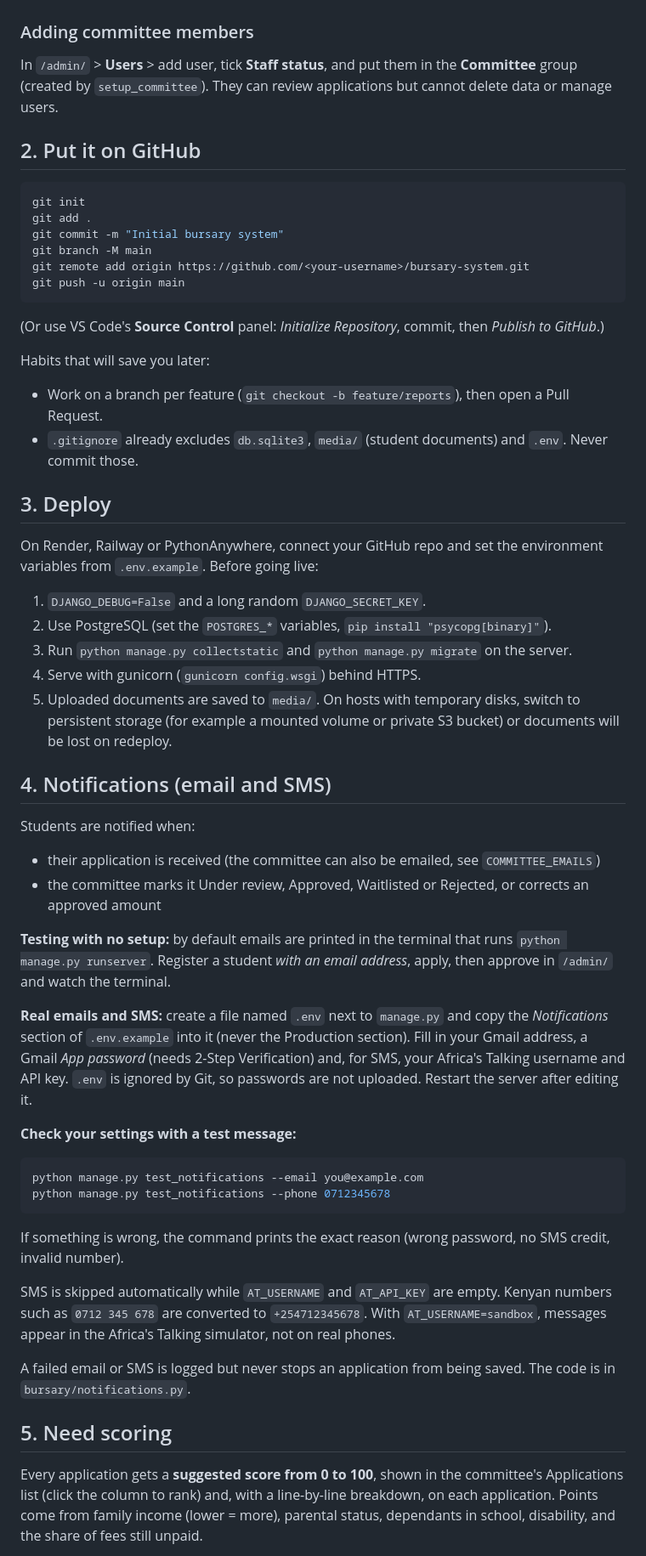
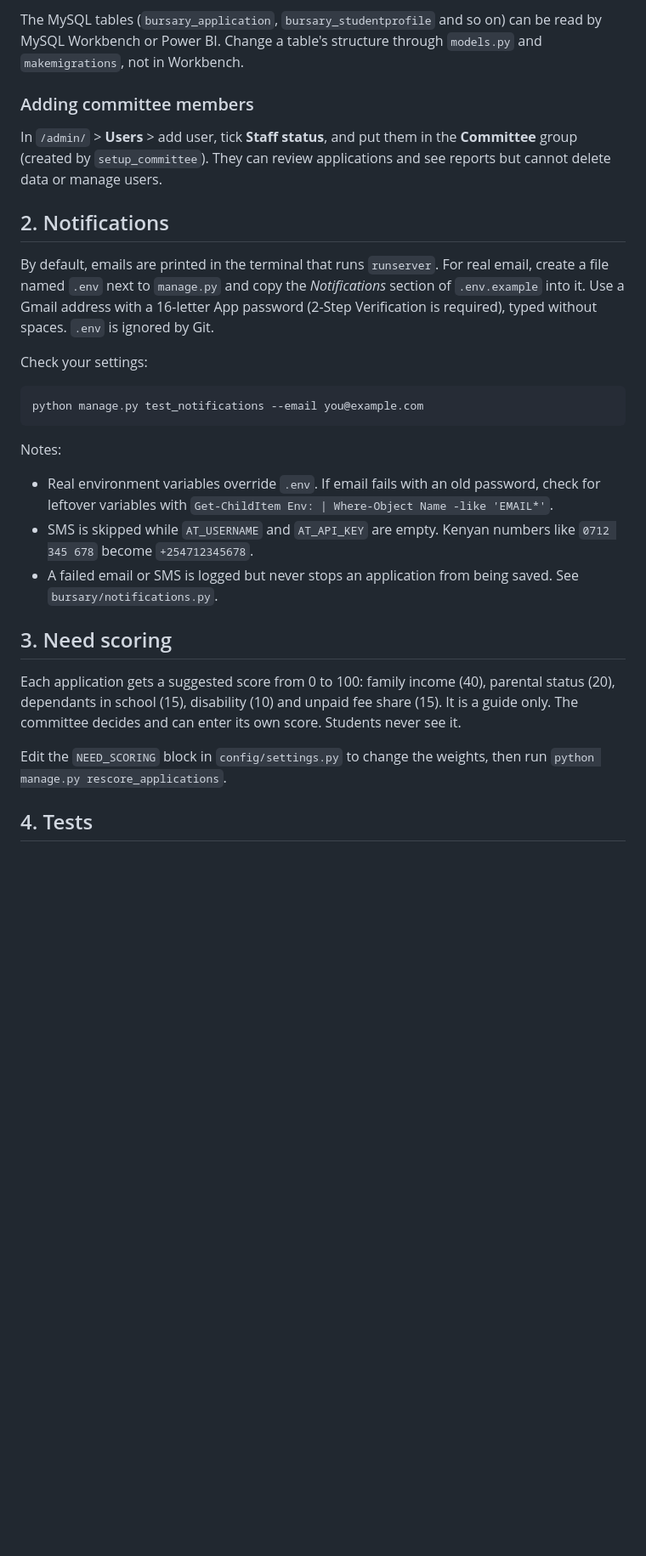
Before and after one commit to benjaminmendy451-del/bursury-system, a Markdown page: README.md, the part around one of its changes. Shown at 85% size. Drawn GitHub-style; blank space fills up the shorter version.

````diff
--- a/README.md
+++ b/README.md
@@ -38,59 +73,29 @@ python manage.py runserver
+The MySQL tables (`bursary_application`, `bursary_studentprofile` and so on) can be read by MySQL Workbench or Power BI. Change a table's structure through `models.py` and `makemigrations`, not in Workbench.
 
 ### Adding committee members
 
-In `/admin/` > **Users** > add user, tick **Staff status**, and put them in the **Committee** group (created by `setup_committee`). They can review applications but cannot delete data or manage users.
+In `/admin/` > **Users** > add user, tick **Staff status**, and put them in the **Committee** group (created by `setup_committee`). They can review applications and see reports but cannot delete data or manage users.
 
-## 2. Put it on GitHub
+## 2. Notifications
 
-```bash
-git init
-git add .
-git commit -m "Initial bursary system"
-git branch -M main
-git remote add origin https://github.com/<your-username>/bursary-system.git
-git push -u origin main
-```
+By default, emails are printed in the terminal that runs `runserver`. For real email, create a file named `.env` next to `manage.py` and copy the *Notifications* section of `.env.example` into it. Use a Gmail address with a 16-letter App password (2-Step Verification is required), typed without spaces. `.env` is ignored by Git.
 
-(Or use VS Code's **Source Control** panel: *Initialize Repository*, commit, then *Publish to GitHub*.)
-
-Habits that will save you later:
-- Work on a branch per feature (`git checkout -b feature/reports`), then open a Pull Request.
-- `.gitignore` already excludes `db.sqlite3`, `media/` (student documents) and `.env`. Never commit those.
-
-## 3. Deploy
-
-On Render, Railway or PythonAnywhere, connect your GitHub repo and set the environment variables from `.env.example`. Before going live:
-
-1. `DJANGO_DEBUG=False` and a long random `DJANGO_SECRET_KEY`.
-2. Use PostgreSQL (set the `POSTGRES_*` variables, `pip install "psycopg[binary]"`).
-3. Run `python manage.py collectstatic` and `python manage.py migrate` on the server.
-4. Serve with gunicorn (`gunicorn config.wsgi`) behind HTTPS.
-5. Uploaded documents are saved to `media/`. On hosts with temporary disks, switch to persistent storage (for example a mounted volume or private S3 bucket) or documents will be lost on redeploy.
-
-## 4. Notifications (email and SMS)
-
-Students are notified when:
-- their application is received (the committee can also be emailed, see `COMMITTEE_EMAILS`)
-- the committee marks it Under review, Approved, Waitlisted or Rejected, or corrects an approved amount
-
-**Testing with no setup:** by default emails are printed in the terminal that runs `python manage.py runserver`. Register a student *with an email address*, apply, then approve in `/admin/` and watch the terminal.
-
-**Real emails and SMS:** create a file named `.env` next to `manage.py` and copy the *Notifications* section of `.env.example` into it (never the Production section). Fill in your Gmail address, a Gmail *App password* (needs 2-Step Verification) and, for SMS, your Africa's Talking username and API key. `.env` is ignored by Git, so passwords are not uploaded. Restart the server after editing it.
-
-**Check your settings with a test message:**
+Check your settings:
 
 ```powershell
 python manage.py test_notifications --email you@example.com
-python manage.py test_notifications --phone 0712345678
 ```
 
-If something is wrong, the command prints the exact reason (wrong password, no SMS credit, invalid number).
+Notes:
+- Real environment variables override `.env`. If email fails with an old password, check for leftover variables with `Get-ChildItem Env: | Where-Object Name -like 'EMAIL*'`.
+- SMS is skipped while `AT_USERNAME` and `AT_API_KEY` are empty. Kenyan numbers like `0712 345 678` become `+254712345678`.
+- A failed email or SMS is logged but never stops an application from being saved. See `bursary/notifications.py`.
 
-SMS is skipped automatically while `AT_USERNAME` and `AT_API_KEY` are empty. Kenyan numbers such as `0712 345 678` are converted to `+254712345678`. With `AT_USERNAME=sandbox`, messages appear in the Africa's Talking simulator, not on real phones.
+## 3. Need scoring
 
-A failed email or SMS is logged but never stops an application from being saved. The code is in `bursary/notifications.py`.
+Each application gets a suggested score from 0 to 100: family income (40), parental status (20), dependants in school (15), disability (10) and unpaid fee share (15). It is a guide only. The committee decides and can enter its own score. Students never see it.
 
-## 5. Need scoring
+Edit the `NEED_SCORING` block in `config/settings.py` to change the weights, then run `python manage.py rescore_applications`.
 
-Every application gets a **suggested score from 0 to 100**, shown in the committee's Applications list (click the column to rank) and, with a line-by-line breakdown, on each application. Points come from family income (lower = more), parental status, dependants in school, disability, and the share of fees still unpaid.
+## 4. Tests
 
````
Also changed, not shown: other parts of README.md (+93 -35 lines), DEMO.md (added, +56 -0 lines).
